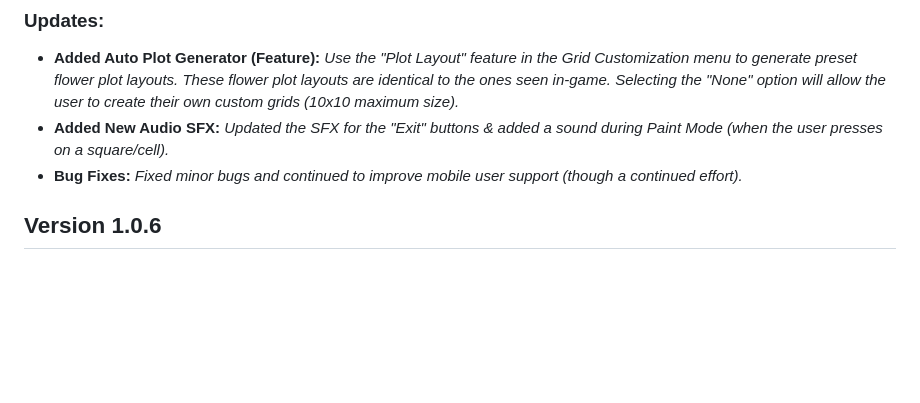
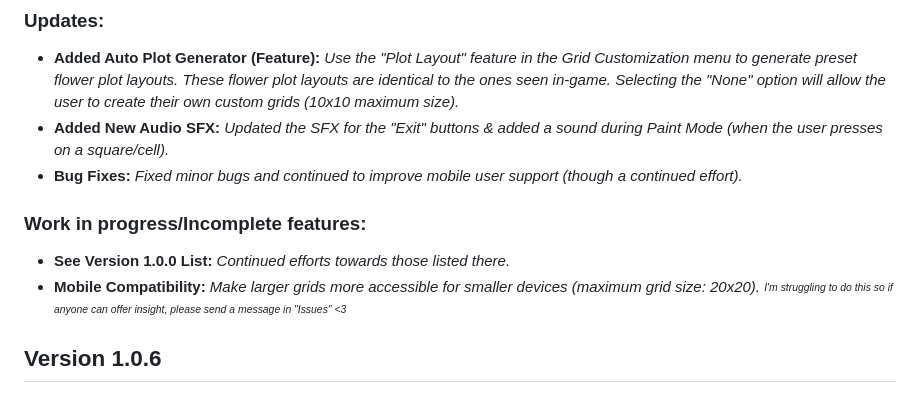
Before and after one commit to susanafotu/hkiaflowergen, a Markdown page: README.md, the part around the change. Drawn GitHub-style; blank space fills up the shorter version.

```diff
--- a/README.md
+++ b/README.md
@@ -29,6 +29,9 @@ The **[HKIA Flower Generator](https://flowerfulpowerful.github.io/hkiaflowergen/
 - **Added Auto Plot Generator (Feature):** *Use the "Plot Layout" feature in the Grid Customization menu to generate preset flower plot layouts. These flower plot layouts are identical to the ones seen in-game. Selecting the "None" option will allow the user to create their own custom grids (10x10 maximum size).*
 - **Added New Audio SFX:** *Updated the SFX for the "Exit" buttons & added a sound during Paint Mode (when the user presses on a square/cell).*
 - **Bug Fixes:** *Fixed minor bugs and continued to improve mobile user support (though a continued effort).*
+### Work in progress/Incomplete features:
+- **See Version 1.0.0 List:** *Continued efforts towards those listed there.*
+- **Mobile Compatibility:** *Make larger grids more accessible for smaller devices (maximum grid size: 20x20).* <sub><sup> *I'm struggling to do this so if anyone can offer insight, please send a message in "Issues" <3* <sub><sup>
 
 ## Version 1.0.6
 ### Updates:
```
